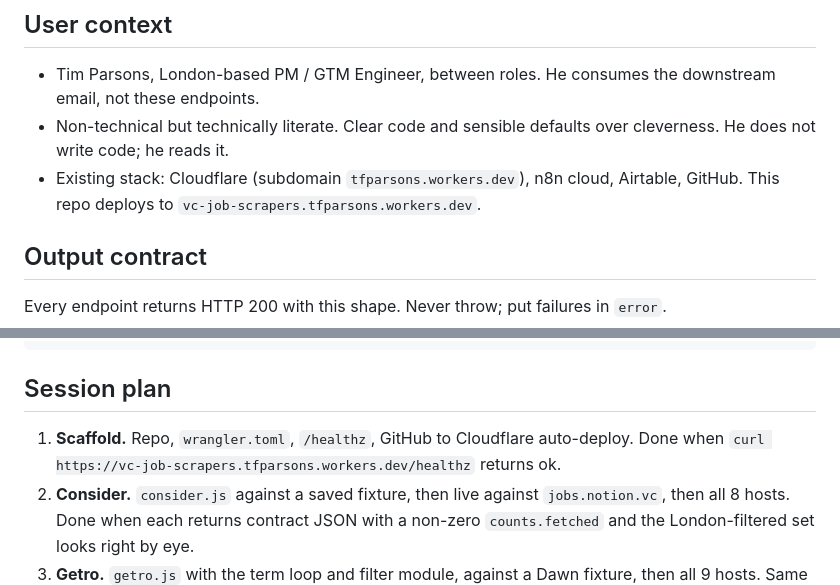
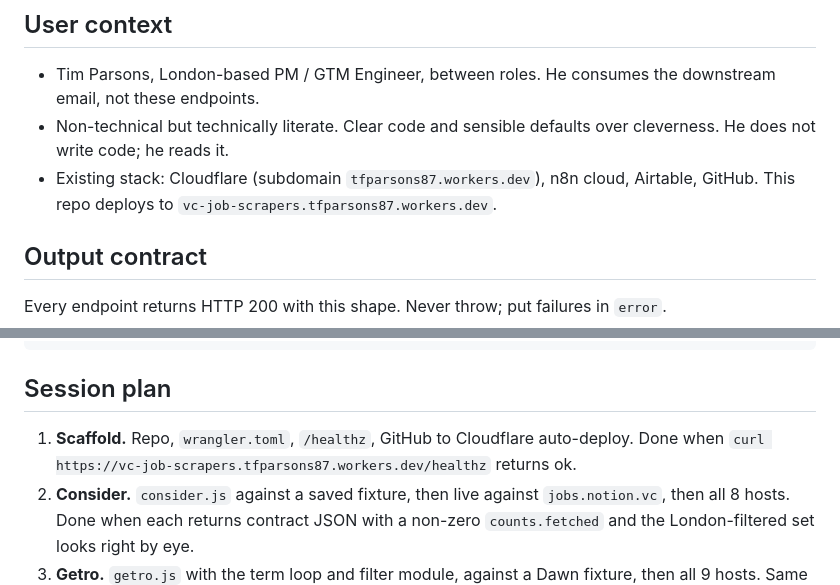
Before and after one commit to tfparsons/vc-job-scrapers, a Markdown page: BRIEF.md, 2 parts joined by grey strips. Drawn GitHub-style.

```diff
--- a/BRIEF.md
+++ b/BRIEF.md
@@ -12,7 +12,7 @@ Out of scope here: state, dedupe, email, scoring, anything with an LLM.
 
 - Tim Parsons, London-based PM / GTM Engineer, between roles. He consumes the downstream email, not these endpoints.
 - Non-technical but technically literate. Clear code and sensible defaults over cleverness. He does not write code; he reads it.
-- Existing stack: Cloudflare (subdomain `tfparsons.workers.dev`), n8n cloud, Airtable, GitHub. This repo deploys to `vc-job-scrapers.tfparsons.workers.dev`.
+- Existing stack: Cloudflare (subdomain `tfparsons87.workers.dev`), n8n cloud, Airtable, GitHub. This repo deploys to `vc-job-scrapers.tfparsons87.workers.dev`.
 
 ## Output contract
 
@@ -206,7 +206,7 @@ vc-job-scrapers/
 
 ## Session plan
 
-1. **Scaffold.** Repo, `wrangler.toml`, `/healthz`, GitHub to Cloudflare auto-deploy. Done when `curl https://vc-job-scrapers.tfparsons.workers.dev/healthz` returns ok.
+1. **Scaffold.** Repo, `wrangler.toml`, `/healthz`, GitHub to Cloudflare auto-deploy. Done when `curl https://vc-job-scrapers.tfparsons87.workers.dev/healthz` returns ok.
 2. **Consider.** `consider.js` against a saved fixture, then live against `jobs.notion.vc`, then all 8 hosts. Done when each returns contract JSON with a non-zero `counts.fetched` and the London-filtered set looks right by eye.
 3. **Getro.** `getro.js` with the term loop and filter module, against a Dawn fixture, then all 9 hosts. Same done criteria. Add `/static` for 83North in the same session if time allows.
 4. **Hardening.** Fixture tests for every parser and the filter module; the Getro zero-cards guard; the Consider non-JSON guard; README with "how to add a board" (a Sources row for Consider/Getro; a new scraper module otherwise).
```
Also changed, not shown: README.md (+17 -9 lines), docs/PLAN.md (+2 -2 lines).
